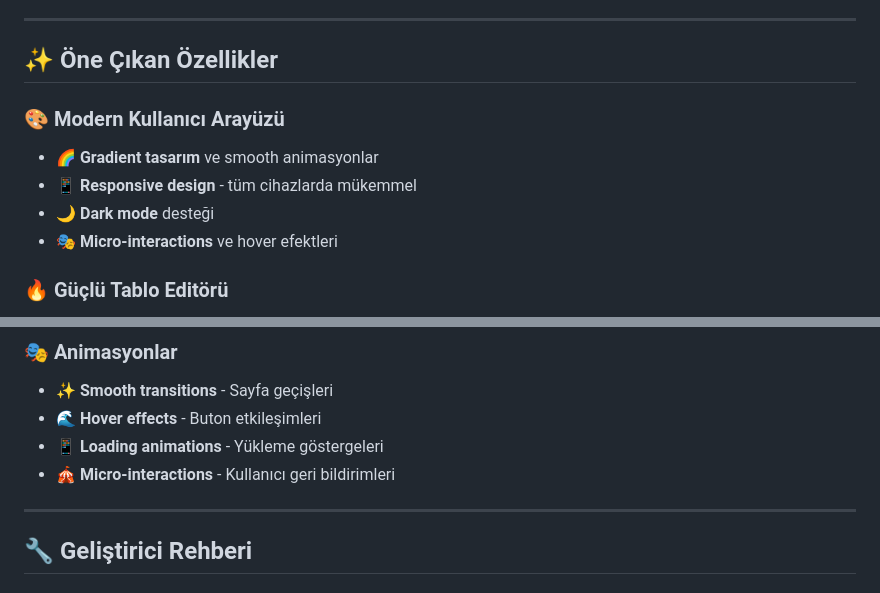
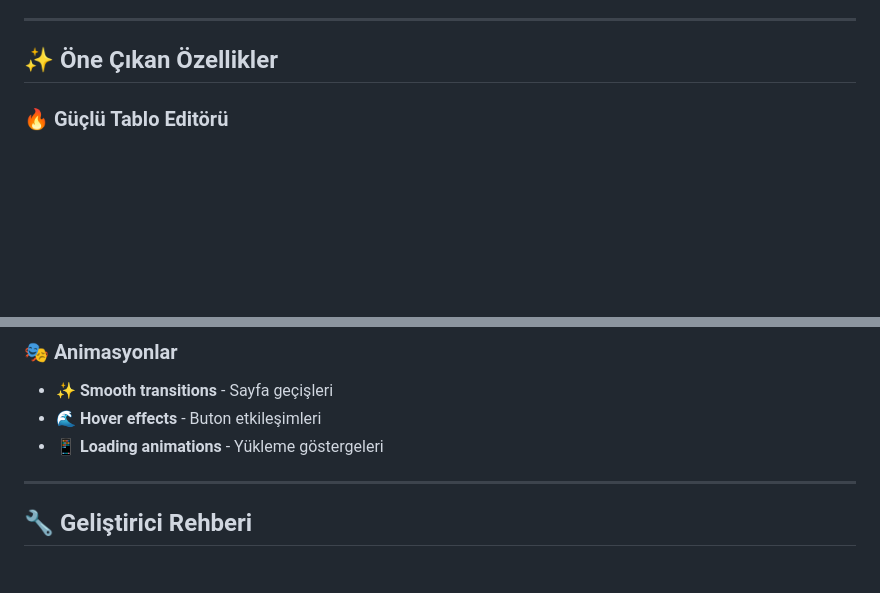
Before and after one commit to ehabesdev/tabledit, a Markdown page: README.md, 2 parts joined by grey strips. Drawn GitHub-style; blank space fills up the shorter version.

```diff
--- a/README.md
+++ b/README.md
@@ -21,12 +21,6 @@ Gerçek zamanlı işbirliği, gelişmiş dosya yönetimi ve profesyonel UI/UX de
 ---
 
 ## ✨ **Öne Çıkan Özellikler**
-
-### 🎨 **Modern Kullanıcı Arayüzü**
-- 🌈 **Gradient tasarım** ve smooth animasyonlar
-- 📱 **Responsive design** - tüm cihazlarda mükemmel
-- 🌙 **Dark mode** desteği
-- 🎭 **Micro-interactions** ve hover efektleri
 
 ### 🔥 **Güçlü Tablo Editörü**
 - 📊 **Excel benzeri** hücre düzenleme
@@ -151,7 +145,6 @@ tabledit/
 - ✨ **Smooth transitions** - Sayfa geçişleri
 - 🌊 **Hover effects** - Buton etkileşimleri
 - 📱 **Loading animations** - Yükleme göstergeleri
-- 🎪 **Micro-interactions** - Kullanıcı geri bildirimleri
 
 ---
 
```
